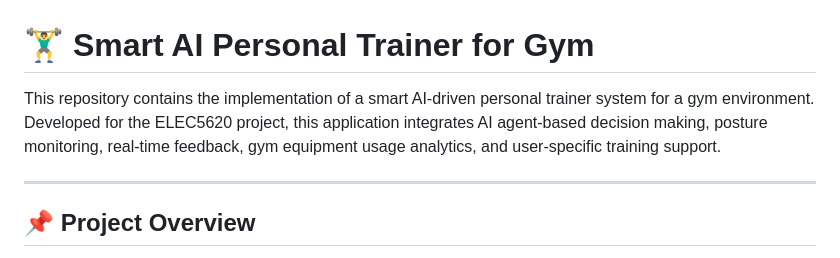
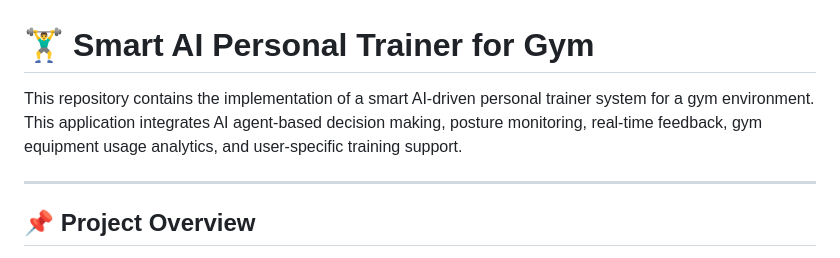
Before and after one commit to heykinchan/ai-gym-trainer, a Markdown page: README.md, the part around the change. Drawn GitHub-style.

```diff
--- a/README.md
+++ b/README.md
@@ -1,6 +1,6 @@
 # 🏋️‍♂️ Smart AI Personal Trainer for Gym
 
-This repository contains the implementation of a smart AI-driven personal trainer system for a gym environment. Developed for the ELEC5620 project, this application integrates AI agent-based decision making, posture monitoring, real-time feedback, gym equipment usage analytics, and user-specific training support.
+This repository contains the implementation of a smart AI-driven personal trainer system for a gym environment. This application integrates AI agent-based decision making, posture monitoring, real-time feedback, gym equipment usage analytics, and user-specific training support.
 
 ---
 
```
